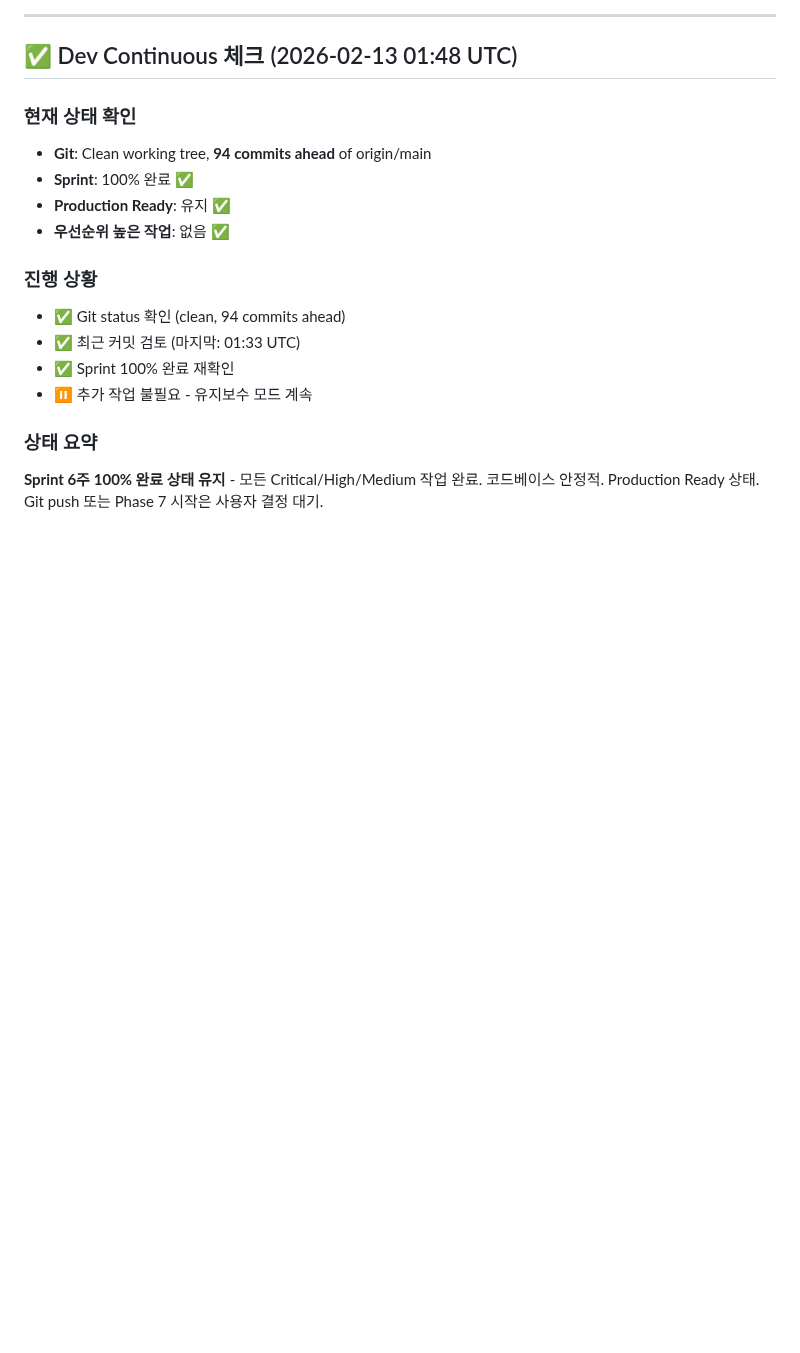
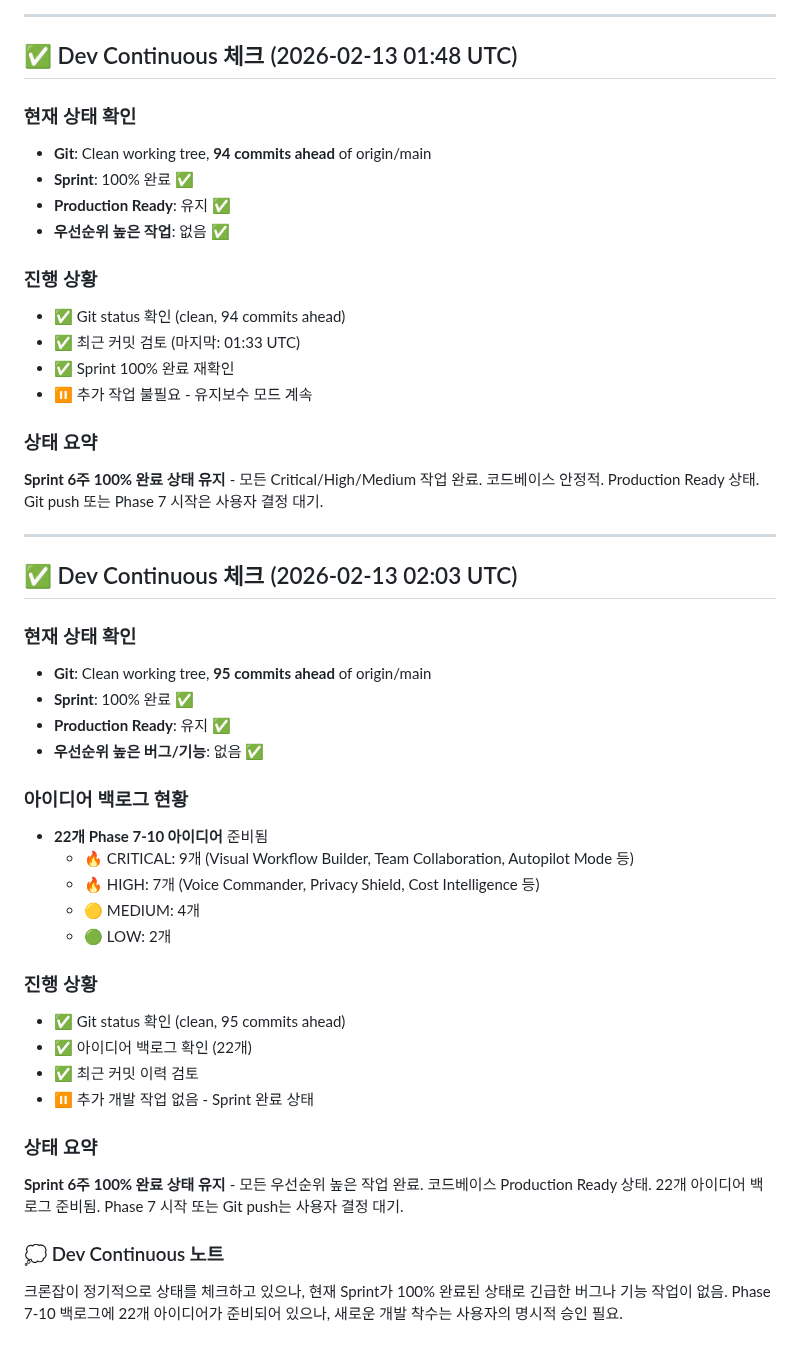
Before and after one commit to choibongseok/my-superagent, a Markdown page: memory/2026-02-13.md, the part around the change. GitHub-like rendering; blank space fills up the shorter version.

Commit message:
📝 Dev Continuous check (2026-02-13 02:03 UTC) - Sprint 100% complete, 22 ideas ready

```diff
--- a/memory/2026-02-13.md
+++ b/memory/2026-02-13.md
@@ -240,3 +240,32 @@ Dev Continuous 크론잡이 지속적으로 체크하고 있으나, 모든 우
 
 ### 상태 요약
 **Sprint 6주 100% 완료 상태 유지** - 모든 Critical/High/Medium 작업 완료. 코드베이스 안정적. Production Ready 상태. Git push 또는 Phase 7 시작은 사용자 결정 대기.
+
+---
+
+## ✅ Dev Continuous 체크 (2026-02-13 02:03 UTC)
+
+### 현재 상태 확인
+- **Git**: Clean working tree, **95 commits ahead** of origin/main
+- **Sprint**: 100% 완료 ✅
+- **Production Ready**: 유지 ✅
+- **우선순위 높은 버그/기능**: 없음 ✅
+
+### 아이디어 백로그 현황
+- **22개 Phase 7-10 아이디어** 준비됨
+  - 🔥 CRITICAL: 9개 (Visual Workflow Builder, Team Collaboration, Autopilot Mode 등)
+  - 🔥 HIGH: 7개 (Voice Commander, Privacy Shield, Cost Intelligence 등)
+  - 🟡 MEDIUM: 4개
+  - 🟢 LOW: 2개
+
+### 진행 상황
+- ✅ Git status 확인 (clean, 95 commits ahead)
+- ✅ 아이디어 백로그 확인 (22개)
+- ✅ 최근 커밋 이력 검토
+- ⏸️ 추가 개발 작업 없음 - Sprint 완료 상태
+
+### 상태 요약
+**Sprint 6주 100% 완료 상태 유지** - 모든 우선순위 높은 작업 완료. 코드베이스 Production Ready 상태. 22개 아이디어 백로그 준비됨. Phase 7 시작 또는 Git push는 사용자 결정 대기.
+
+### 💭 Dev Continuous 노트
+크론잡이 정기적으로 상태를 체크하고 있으나, 현재 Sprint가 100% 완료된 상태로 긴급한 버그나 기능 작업이 없음. Phase 7-10 백로그에 22개 아이디어가 준비되어 있으나, 새로운 개발 착수는 사용자의 명시적 승인 필요.
```
